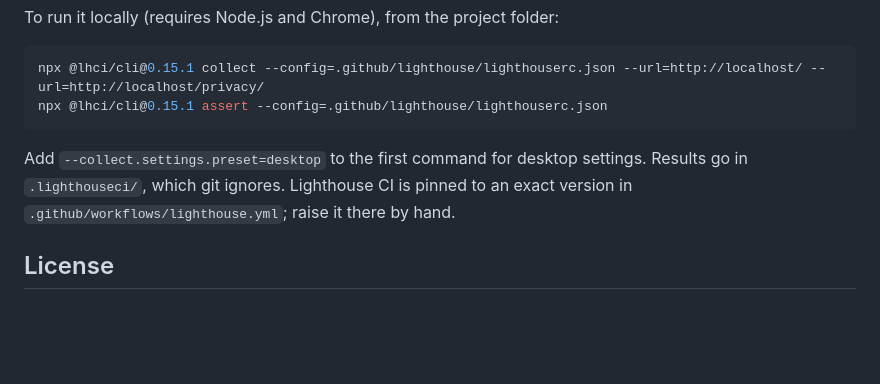
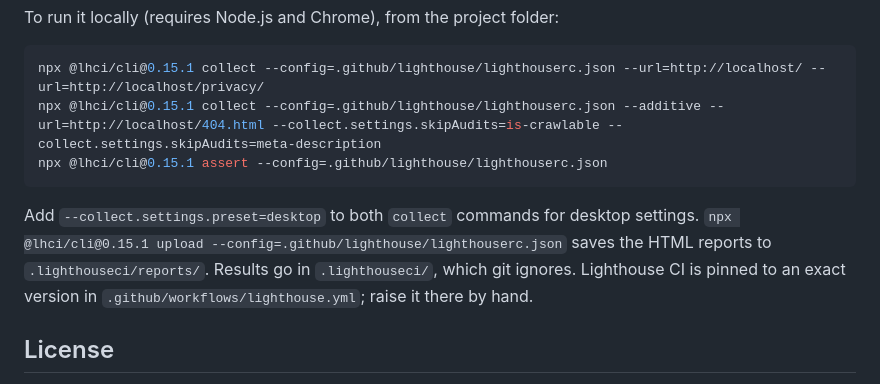
Before and after one commit to jacksonmote/marvins-web, a Markdown page: README.md, the part around the change. Drawn GitHub-style; blank space fills up the shorter version.

Commit message:
Document the full local Lighthouse run, including the 404 page
Co-Authored-By: Claude <noreply@anthropic.com>

````diff
--- a/README.md
+++ b/README.md
@@ -183,10 +183,11 @@ To run it locally (requires Node.js and Chrome), from the project folder:
 
 ```bash
 npx @lhci/cli@0.15.1 collect --config=.github/lighthouse/lighthouserc.json --url=http://localhost/ --url=http://localhost/privacy/
+npx @lhci/cli@0.15.1 collect --config=.github/lighthouse/lighthouserc.json --additive --url=http://localhost/404.html --collect.settings.skipAudits=is-crawlable --collect.settings.skipAudits=meta-description
 npx @lhci/cli@0.15.1 assert --config=.github/lighthouse/lighthouserc.json
 ```
 
-Add `--collect.settings.preset=desktop` to the first command for desktop settings. Results go in `.lighthouseci/`, which git ignores. Lighthouse CI is pinned to an exact version in `.github/workflows/lighthouse.yml`; raise it there by hand.
+Add `--collect.settings.preset=desktop` to both `collect` commands for desktop settings. `npx @lhci/cli@0.15.1 upload --config=.github/lighthouse/lighthouserc.json` saves the HTML reports to `.lighthouseci/reports/`. Results go in `.lighthouseci/`, which git ignores. Lighthouse CI is pinned to an exact version in `.github/workflows/lighthouse.yml`; raise it there by hand.
 
 ## License
 
````
Also changed, not shown: AGENTS.md (+1 -1 lines).
